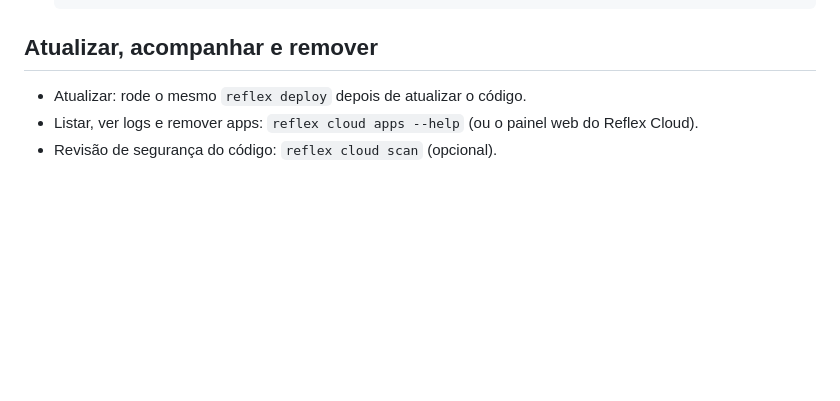
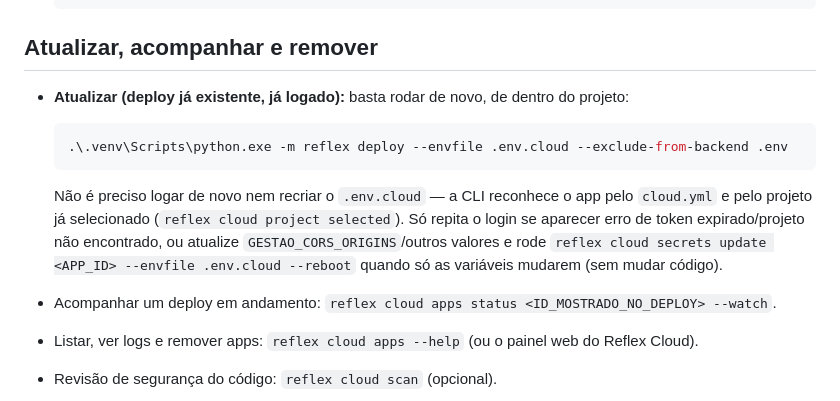
Before and after one commit to victorrsantos7/gestao-hospitalar, a Markdown page: docs/publicacao-reflex-cloud.md, the part around the change. GitHub-like rendering; blank space fills up the shorter version.

Commit message:
publicar-reflex-cloud: confirma primeiro deploy e documenta deploys seguintes
Task 3.2 concluida: login, painel, ajuda e graficos confirmados pelo usuario em https://gestao-hospitalar-neon-apple.reflex.run, com GESTAO_CORS_ORIGINS ja trocado de * para a URL real via reflex cloud secrets update --reboot.

Guia ganha uma secao curta para deploys seguintes: nao e preciso logar nem recriar o .env.cloud de novo, so repetir o reflex deploy (ou so o secrets update quando so as variaveis mudam).

Co-authored-by: Copilot <223556219+Copilot@users.noreply.github.com>

````diff
--- a/docs/publicacao-reflex-cloud.md
+++ b/docs/publicacao-reflex-cloud.md
@@ -63,7 +63,21 @@ de uma máquina pessoal, não da máquina corporativa.
 
 ## Atualizar, acompanhar e remover
 
-- Atualizar: rode o mesmo `reflex deploy` depois de atualizar o código.
+- **Atualizar (deploy já existente, já logado):** basta rodar de novo, de dentro
+  do projeto:
+
+  ```powershell
+  .\.venv\Scripts\python.exe -m reflex deploy --envfile .env.cloud --exclude-from-backend .env
+  ```
+
+  Não é preciso logar de novo nem recriar o `.env.cloud` — a CLI reconhece o
+  app pelo `cloud.yml` e pelo projeto já selecionado (`reflex cloud project
+  selected`). Só repita o login se aparecer erro de token expirado/projeto não
+  encontrado, ou atualize `GESTAO_CORS_ORIGINS`/outros valores e rode
+  `reflex cloud secrets update <APP_ID> --envfile .env.cloud --reboot` quando
+  só as variáveis mudarem (sem mudar código).
+- Acompanhar um deploy em andamento:
+  `reflex cloud apps status <ID_MOSTRADO_NO_DEPLOY> --watch`.
 - Listar, ver logs e remover apps: `reflex cloud apps --help` (ou o painel web do
   Reflex Cloud).
 - Revisão de segurança do código: `reflex cloud scan` (opcional).
````
Also changed, not shown: 1 other file.
